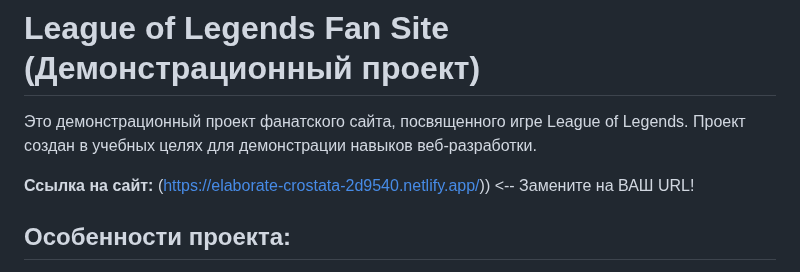
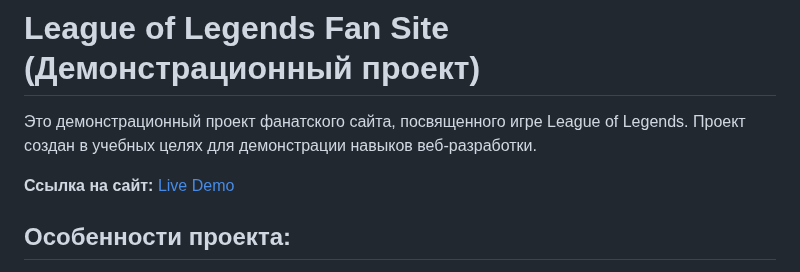
Before and after one commit to Temirlan200270/league-project, a Markdown page: README.md, the part around the change. GitHub-like rendering.

```diff
--- a/README.md
+++ b/README.md
@@ -2,7 +2,7 @@
 
 Это демонстрационный проект фанатского сайта, посвященного игре League of Legends.  Проект создан в учебных целях для демонстрации навыков веб-разработки.
 
-**Ссылка на сайт:** (https://elaborate-crostata-2d9540.netlify.app/))  <-- Замените на ВАШ URL!
+**Ссылка на сайт:** [Live Demo](https://elaborate-crostata-2d9540.netlify.app/)
 
 ## Особенности проекта:
 
```
